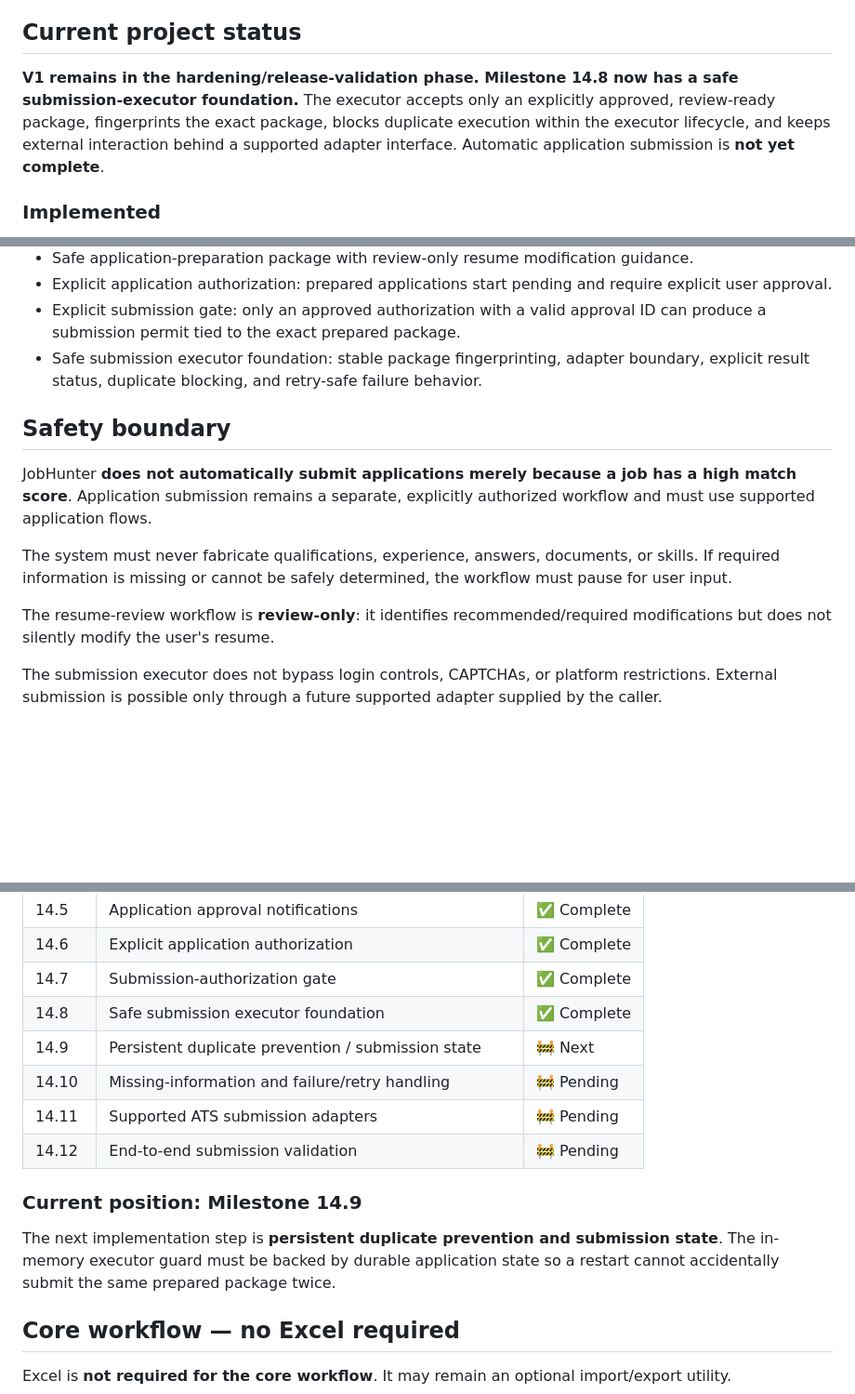
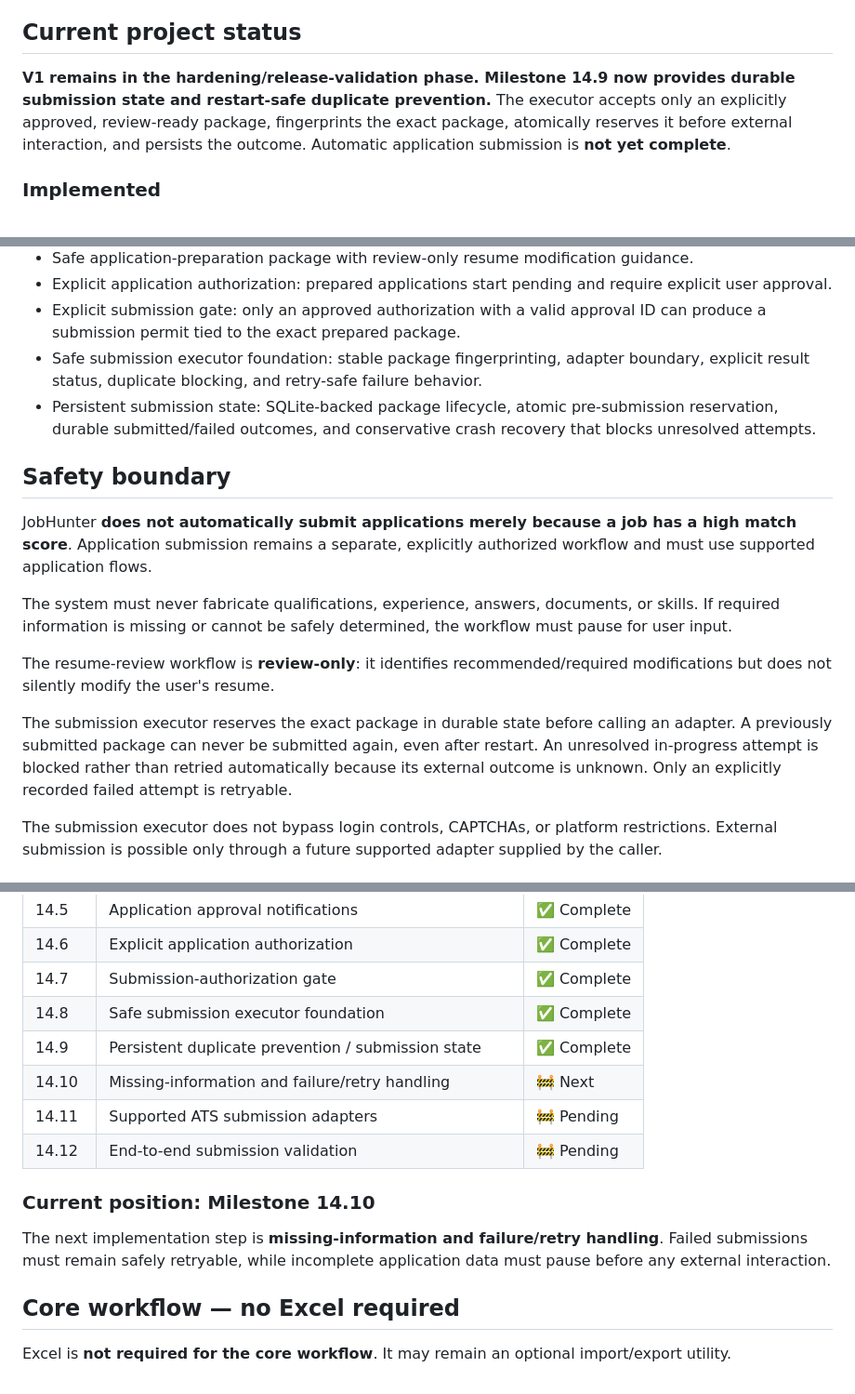
Before and after one commit to akashkr119/JobHunter-Ai, a Markdown page: README.md, 3 parts joined by grey strips. Shown at 93% size. Drawn GitHub-style; blank space fills up the shorter version.

Commit message:
Complete Milestone 14.9 documentation

```diff
--- a/README.md
+++ b/README.md
@@ -4,7 +4,7 @@ JobHunter AI is a resume-first job discovery, matching, ranking, tracking, and a
 
 ## Current project status
 
-**V1 remains in the hardening/release-validation phase. Milestone 14.8 now has a safe submission-executor foundation.** The executor accepts only an explicitly approved, review-ready package, fingerprints the exact package, blocks duplicate execution within the executor lifecycle, and keeps external interaction behind a supported adapter interface. Automatic application submission is **not yet complete**.
+**V1 remains in the hardening/release-validation phase. Milestone 14.9 now provides durable submission state and restart-safe duplicate prevention.** The executor accepts only an explicitly approved, review-ready package, fingerprints the exact package, atomically reserves it before external interaction, and persists the outcome. Automatic application submission is **not yet complete**.
 
 ### Implemented
 
@@ -18,6 +18,7 @@ JobHunter AI is a resume-first job discovery, matching, ranking, tracking, and a
 - Explicit application authorization: prepared applications start pending and require explicit user approval.
 - Explicit submission gate: only an approved authorization with a valid approval ID can produce a submission permit tied to the exact prepared package.
 - Safe submission executor foundation: stable package fingerprinting, adapter boundary, explicit result status, duplicate blocking, and retry-safe failure behavior.
+- Persistent submission state: SQLite-backed package lifecycle, atomic pre-submission reservation, durable submitted/failed outcomes, and conservative crash recovery that blocks unresolved attempts.
 
 ## Safety boundary
 
@@ -26,6 +27,8 @@ JobHunter **does not automatically submit applications merely because a job has
 The system must never fabricate qualifications, experience, answers, documents, or skills. If required information is missing or cannot be safely determined, the workflow must pause for user input.
 
 The resume-review workflow is **review-only**: it identifies recommended/required modifications but does not silently modify the user's resume.
+
+The submission executor reserves the exact package in durable state before calling an adapter. A previously submitted package can never be submitted again, even after restart. An unresolved in-progress attempt is blocked rather than retried automatically because its external outcome is unknown. Only an explicitly recorded failed attempt is retryable.
 
 The submission executor does not bypass login controls, CAPTCHAs, or platform restrictions. External submission is possible only through a future supported adapter supplied by the caller.
 
@@ -41,14 +44,14 @@ The submission executor does not bypass login controls, CAPTCHAs, or platform re
 | 14.6 | Explicit application authorization | ✅ Complete |
 | 14.7 | Submission-authorization gate | ✅ Complete |
 | 14.8 | Safe submission executor foundation | ✅ Complete |
-| 14.9 | Persistent duplicate prevention / submission state | 🚧 Next |
-| 14.10 | Missing-information and failure/retry handling | 🚧 Pending |
+| 14.9 | Persistent duplicate prevention / submission state | ✅ Complete |
+| 14.10 | Missing-information and failure/retry handling | 🚧 Next |
 | 14.11 | Supported ATS submission adapters | 🚧 Pending |
 | 14.12 | End-to-end submission validation | 🚧 Pending |
 
-### Current position: Milestone 14.9
+### Current position: Milestone 14.10
 
-The next implementation step is **persistent duplicate prevention and submission state**. The in-memory executor guard must be backed by durable application state so a restart cannot accidentally submit the same prepared package twice.
+The next implementation step is **missing-information and failure/retry handling**. Failed submissions must remain safely retryable, while incomplete application data must pause before any external interaction.
 
 ## Core workflow — no Excel required
 
```
Also changed, not shown: other parts of README.md (+2 -0 lines).
